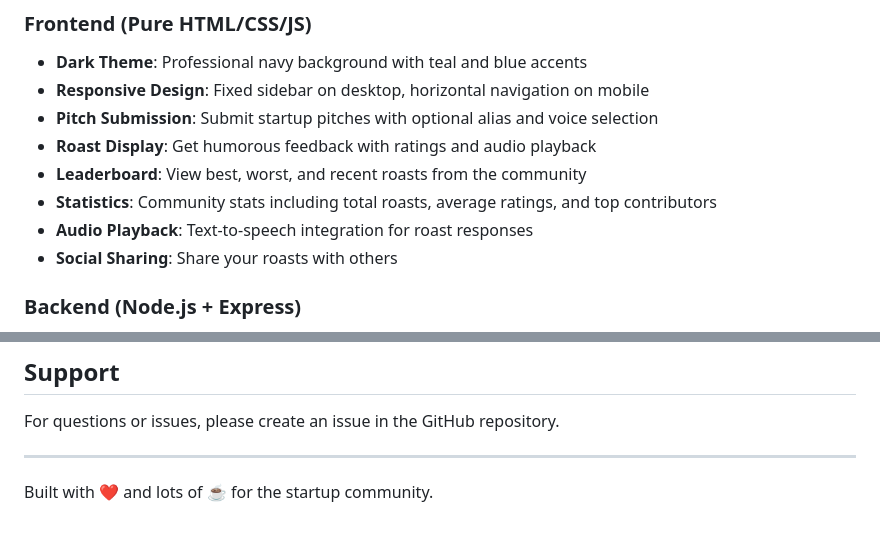
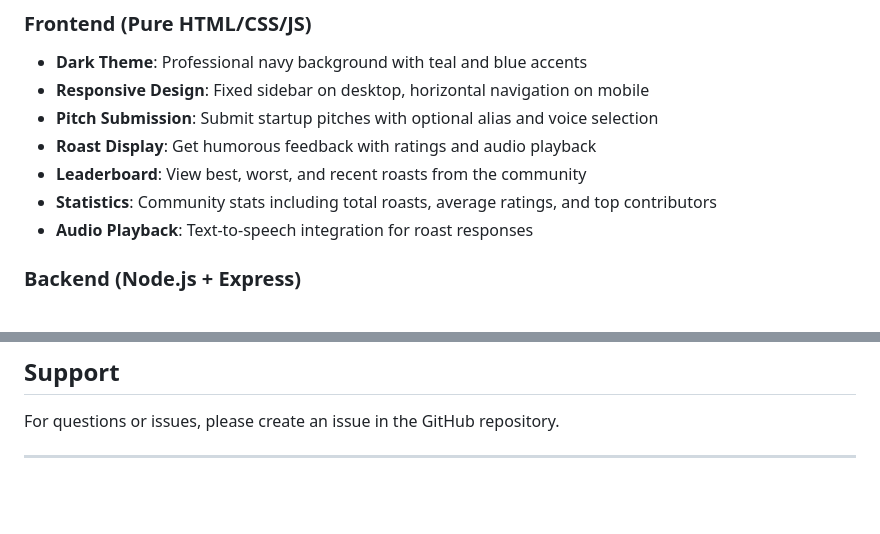
Before and after one commit to vaillantm/pitchroast, a Markdown page: README.md, 2 parts joined by grey strips. GitHub-like rendering; blank space fills up the shorter version.

```diff
--- a/README.md
+++ b/README.md
@@ -12,7 +12,7 @@ A brutally honest startup pitch feedback app built with pure HTML, CSS, and vani
 - **Leaderboard**: View best, worst, and recent roasts from the community
 - **Statistics**: Community stats including total roasts, average ratings, and top contributors
 - **Audio Playback**: Text-to-speech integration for roast responses
-- **Social Sharing**: Share your roasts with others
+
 
 ### Backend (Node.js + Express)
 - **RESTful API**: Clean endpoints for all frontend interactions
@@ -250,5 +250,3 @@ MIT License - feel free to use this project for personal or commercial purposes.
 For questions or issues, please create an issue in the GitHub repository.
 
 ---
-
-Built with ❤️ and lots of ☕ for the startup community.
```
